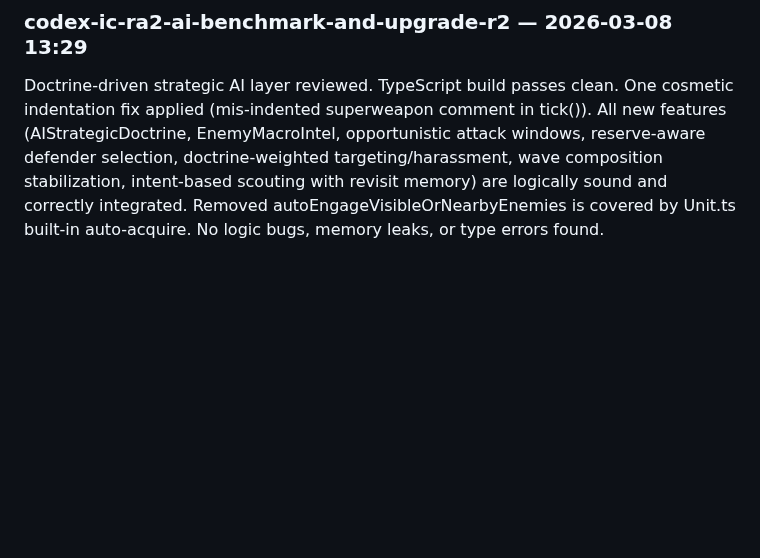
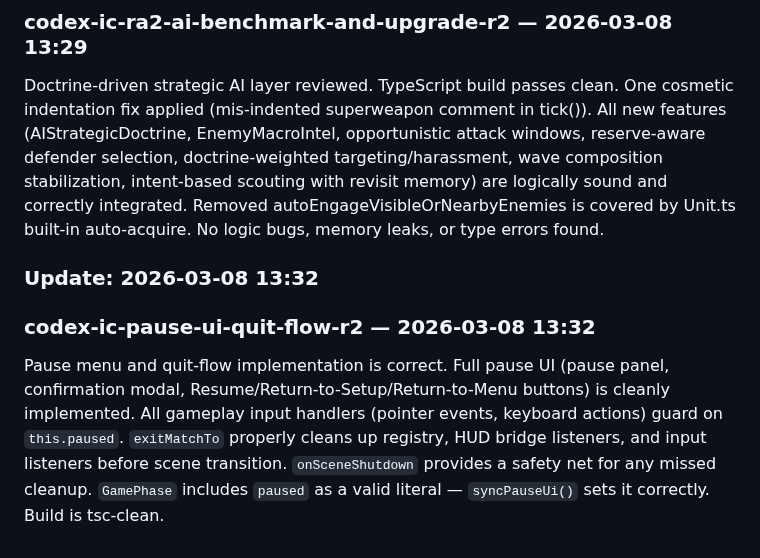
Before and after one commit to linkbag/IronCommand, a Markdown page: docs/ESR.md, the part around one of its changes. Rendered like a GitHub page; blank space fills up the shorter version.

Commit message:
docs: auto-update ESR + persist worklog for codex-ic-pause-ui-quit-flow-r2

```diff
--- a/docs/ESR.md
+++ b/docs/ESR.md
@@ -184,3 +184,7 @@ One logic bug fixed: getPlayerSlotColor(-1) was returning human-blue (0x4488ff)
 ### Update: 2026-03-08 13:29
 ### codex-ic-ra2-ai-benchmark-and-upgrade-r2 — 2026-03-08 13:29
 Doctrine-driven strategic AI layer reviewed. TypeScript build passes clean. One cosmetic indentation fix applied (mis-indented superweapon comment in tick()). All new features (AIStrategicDoctrine, EnemyMacroIntel, opportunistic attack windows, reserve-aware defender selection, doctrine-weighted targeting/harassment, wave composition stabilization, intent-based scouting with revisit memory) are logically sound and correctly integrated. Removed autoEngageVisibleOrNearbyEnemies is covered by Unit.ts built-in auto-acquire. No logic bugs, memory leaks, or type errors found.
+
+### Update: 2026-03-08 13:32
+### codex-ic-pause-ui-quit-flow-r2 — 2026-03-08 13:32
+Pause menu and quit-flow implementation is correct. Full pause UI (pause panel, confirmation modal, Resume/Return-to-Setup/Return-to-Menu buttons) is cleanly implemented. All gameplay input handlers (pointer events, keyboard actions) guard on `this.paused`. `exitMatchTo` properly cleans up registry, HUD bridge listeners, and input listeners before scene transition. `onSceneShutdown` provides a safety net for any missed cleanup. `GamePhase` includes `paused` as a valid literal — `syncPauseUi()` sets it correctly. Build is tsc-clean.
```
Also changed, not shown: other parts of docs/ESR.md (+1 -1 lines), docs/history/2026-03-08-codex-ic-pause-ui-quit-flow-r2.md (added, +61 -0 lines).
